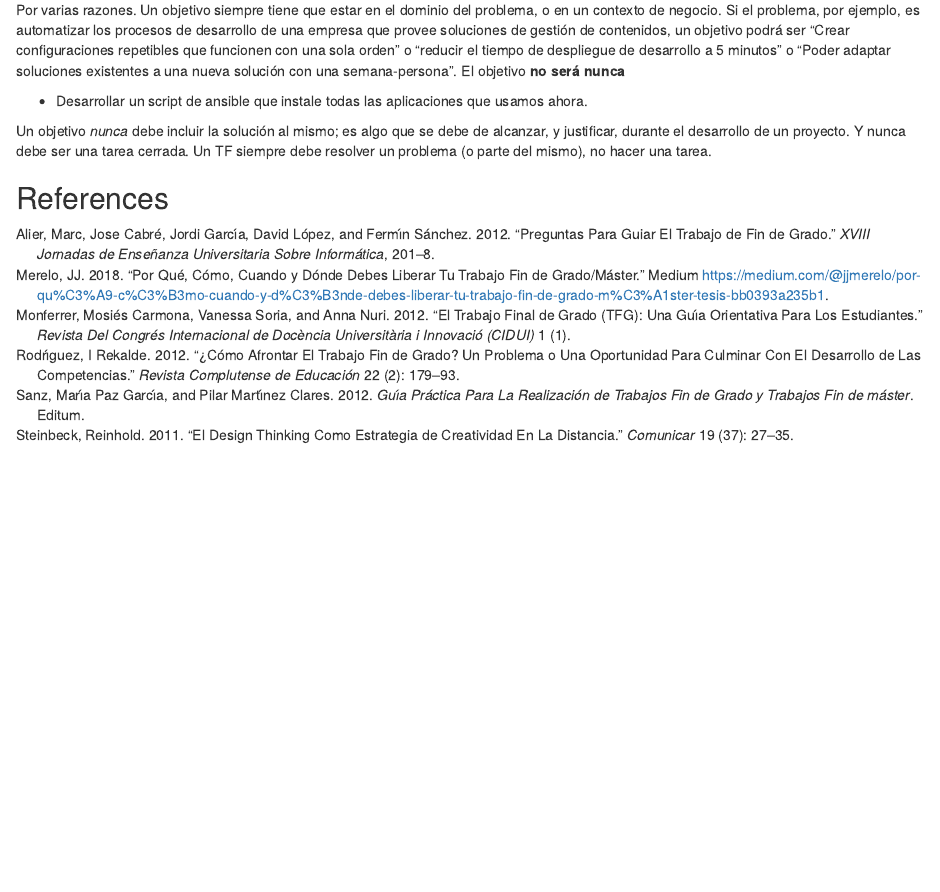
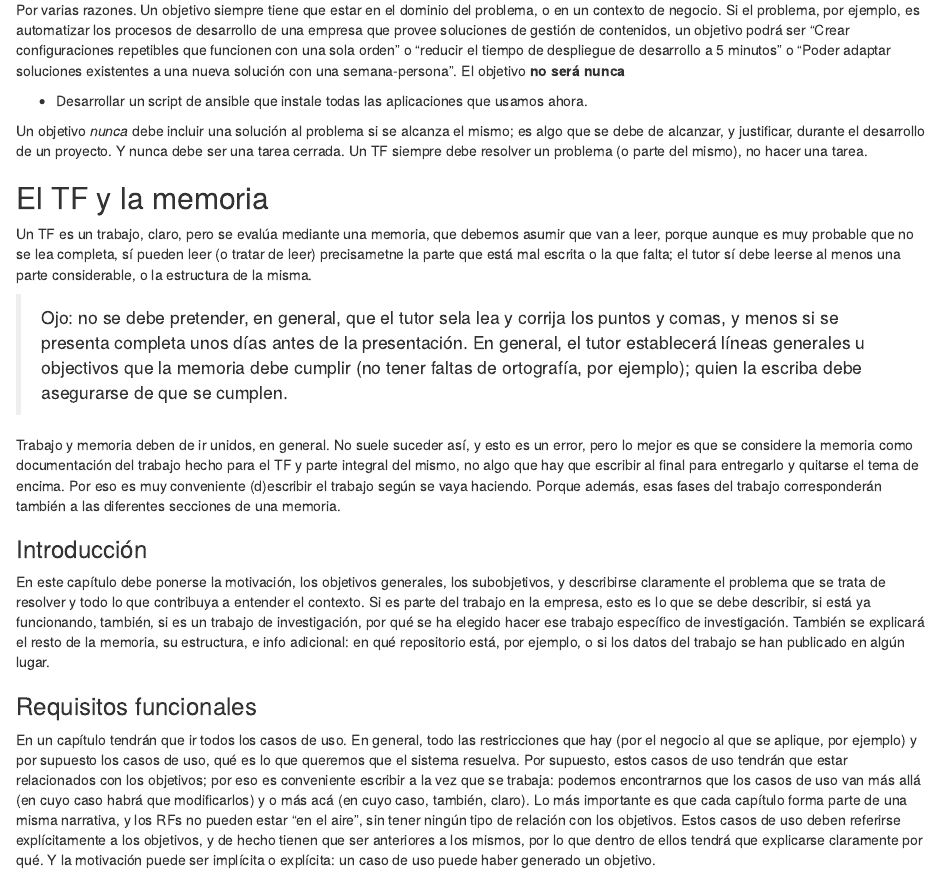
Before and after one commit to JJ/que-es-un-trabajo-fin-de-x, an R Markdown document (tf.Rmd): the page in a window 1100 px wide, from 2130 px down. Rendered offline with R 4.5, knitr and Pandoc, with nearby package versions.

Commit message:
Añade parte de la estructura del trabajo

```diff
--- a/tf.Rmd
+++ b/tf.Rmd
@@ -74,7 +74,24 @@ Por varias razones. Un objetivo siempre tiene que estar en el dominio del proble
 
 * Desarrollar un script de ansible que instale todas las aplicaciones que usamos ahora.
 
-Un objetivo *nunca* debe incluir la solución al mismo; es algo que se debe de alcanzar, y justificar, durante el desarrollo de un proyecto. Y nunca debe ser una tarea cerrada. Un TF siempre debe resolver un problema (o parte del mismo), no hacer una tarea.
+Un objetivo *nunca* debe incluir una solución al problema si se alcanza el mismo; es algo que se debe de alcanzar, y justificar, durante el desarrollo de un proyecto. Y nunca debe ser una tarea cerrada. Un TF siempre debe resolver un problema (o parte del mismo), no hacer una tarea.
+
+## El TF y la memoria
+
+Un TF es un trabajo, claro, pero se evalúa mediante una memoria, que debemos asumir que van a leer, porque aunque es muy probable que no se lea completa, sí pueden leer (o tratar de leer) precisametne la parte que está mal escrita o la que falta; el tutor sí debe leerse al menos una parte considerable, o la estructura de la misma.
+
+> Ojo: no se debe pretender, en general, que el tutor sela lea y corrija los puntos y comas, y menos si se presenta completa unos días antes de la presentación. En general, el tutor establecerá líneas generales u objectivos que la memoria debe cumplir (no tener faltas de ortografía, por ejemplo); quien la escriba debe asegurarse de que se cumplen.
+
+Trabajo y memoria deben de ir unidos, en general. No suele suceder así, y esto es un error, pero lo mejor es que se considere la memoria como documentación del trabajo hecho para el TF y parte integral del mismo, no algo que hay que escribir al final para entregarlo y quitarse el tema de encima. Por eso es muy conveniente (d)escribir el trabajo según se vaya haciendo. Porque además, esas fases del trabajo corresponderán también a las diferentes secciones de una memoria.
+
+### Introducción
+
+En este capítulo debe ponerse la motivación, los objetivos generales, los subobjetivos, y describirse claramente el problema que se trata de resolver y todo lo que contribuya a entender el contexto. Si es parte del trabajo en la empresa, esto es lo que se debe describir, si está ya funcionando, también, si es un trabajo de investigación, por qué se ha elegido hacer ese trabajo específico de investigación. También se explicará el resto de la memoria, su estructura, e info adicional: en qué repositorio está, por ejemplo, o si los datos del trabajo se han publicado en algún lugar.
+
+### Requisitos funcionales
+
+En un capítulo tendrán que ir todos los casos de uso. En general, todo las restricciones que hay (por el negocio al que se aplique, por ejemplo) y por supuesto los casos de uso, qué es lo que queremos que el sistema resuelva. Por supuesto, estos casos de uso tendrán que estar relacionados con los objetivos; por eso es conveniente escribir a la vez que se trabaja: podemos encontrarnos que los casos de uso van más allá (en cuyo caso habrá que modificarlos) y o más acá (en cuyo caso, también, claro). Lo más importante es que cada capítulo forma parte de una misma narrativa, y los RFs no pueden estar "en el aire", sin tener ningún tipo de relación con los objetivos. Estos casos de uso deben referirse explícitamente a los objetivos, y de hecho tienen que ser anteriores a los mismos, por lo que dentro de ellos tendrá que explicarse claramente por qué. Y la motivación puede ser implícita o explícita: un caso de uso puede haber generado un objetivo.
+
 
 
 ## References
```
